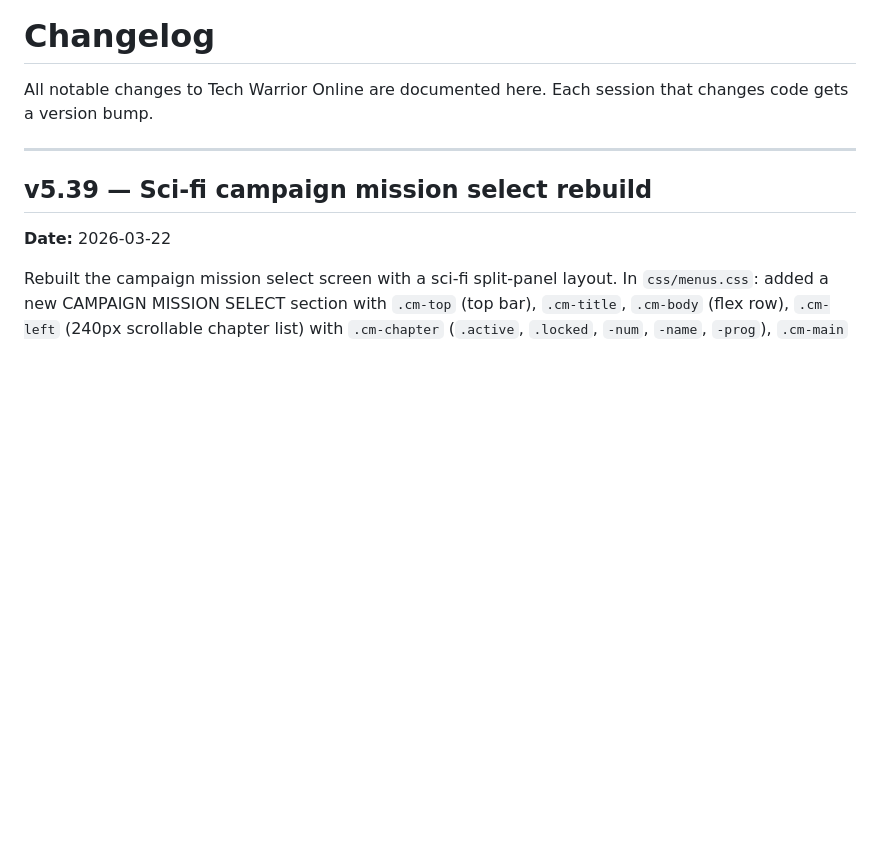
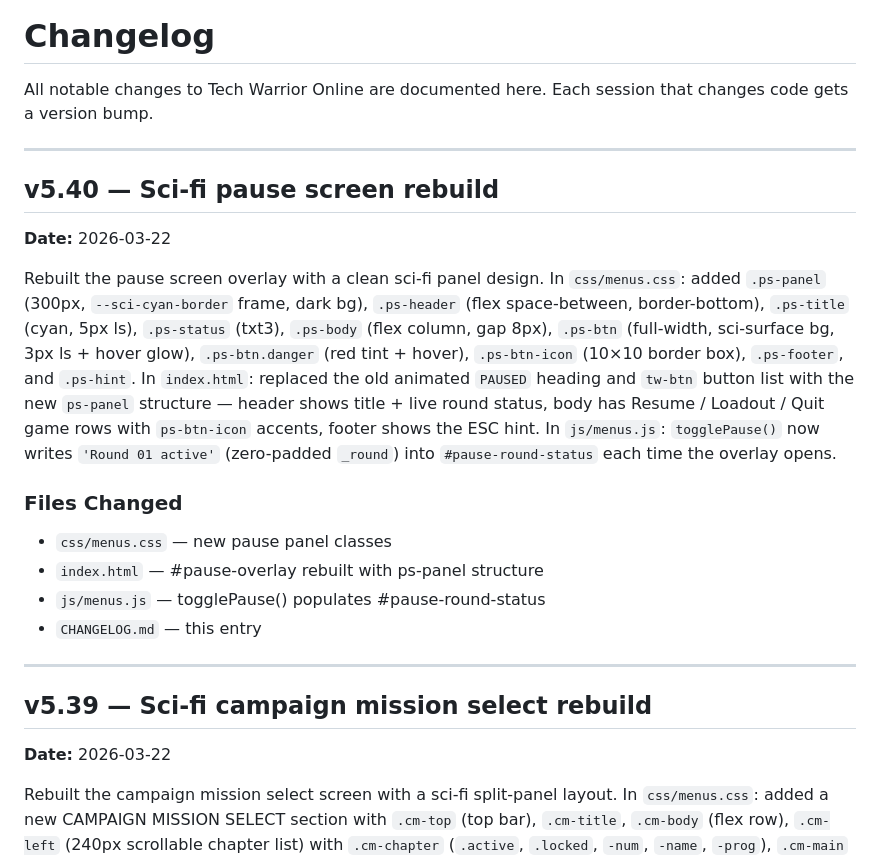
Before and after one commit to king-kirratoy/Tech-Warrior-Online, a Markdown page: CHANGELOG.md, the part around the change. Drawn GitHub-style; blank space fills up the shorter version.

Commit message:
v5.40: Update CHANGELOG for sci-fi pause screen rebuild
https://claude.ai/code/session_01GNJKX51wzn2MaTKgy2pwi7

```diff
--- a/CHANGELOG.md
+++ b/CHANGELOG.md
@@ -2,6 +2,21 @@
 
 All notable changes to Tech Warrior Online are documented here.
 Each session that changes code gets a version bump.
+
+---
+
+## v5.40 — Sci-fi pause screen rebuild
+
+**Date:** 2026-03-22
+
+Rebuilt the pause screen overlay with a clean sci-fi panel design. In `css/menus.css`: added `.ps-panel` (300px, `--sci-cyan-border` frame, dark bg), `.ps-header` (flex space-between, border-bottom), `.ps-title` (cyan, 5px ls), `.ps-status` (txt3), `.ps-body` (flex column, gap 8px), `.ps-btn` (full-width, sci-surface bg, 3px ls + hover glow), `.ps-btn.danger` (red tint + hover), `.ps-btn-icon` (10×10 border box), `.ps-footer`, and `.ps-hint`. In `index.html`: replaced the old animated `PAUSED` heading and `tw-btn` button list with the new `ps-panel` structure — header shows title + live round status, body has Resume / Loadout / Quit game rows with `ps-btn-icon` accents, footer shows the ESC hint. In `js/menus.js`: `togglePause()` now writes `'Round 01 active'` (zero-padded `_round`) into `#pause-round-status` each time the overlay opens.
+
+### Files Changed
+
+- `css/menus.css` — new pause panel classes
+- `index.html` — #pause-overlay rebuilt with ps-panel structure
+- `js/menus.js` — togglePause() populates #pause-round-status
+- `CHANGELOG.md` — this entry
 
 ---
 
```
